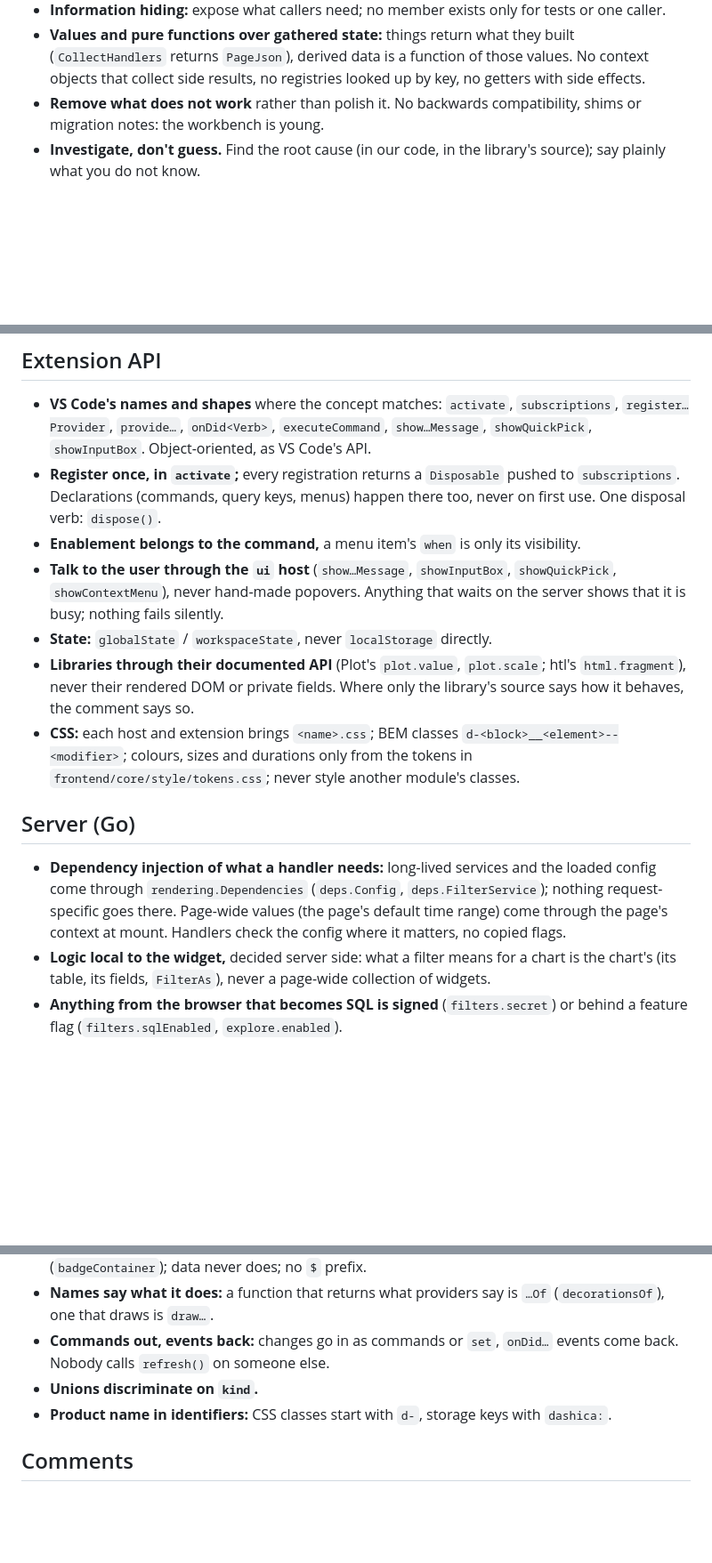
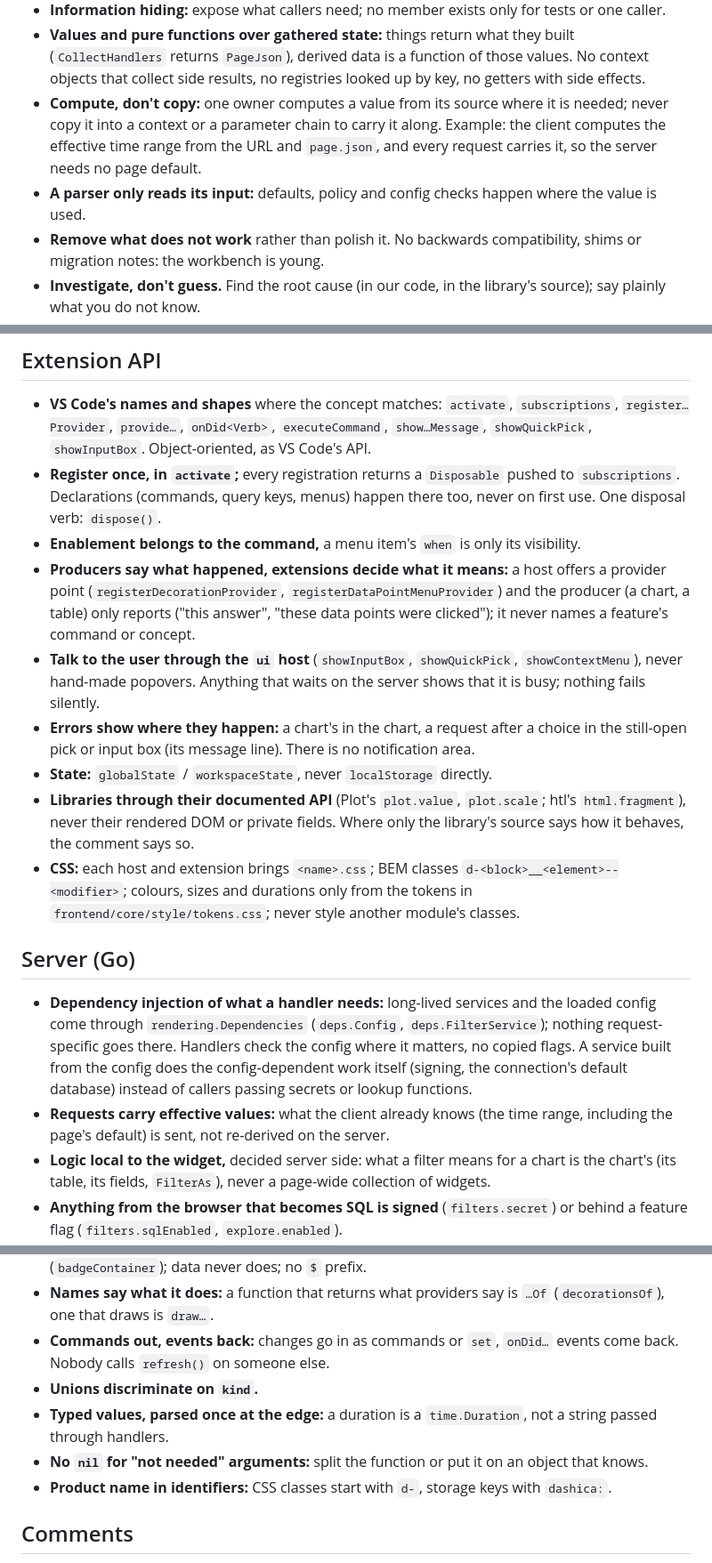
Before and after one commit to sandstorm/dashica, a Markdown page: docs/conventions.md, 3 parts joined by grey strips. Shown at 89% size. Rendered like a GitHub page; blank space fills up the shorter version.

Commit message:
TASK: workbench – conventions: compute don't copy, producers report, errors where they happen
From today's review: one owner computes a value instead of copying it into contexts or parameter chains (the client
sends the effective time range); a parser only reads its input; producers report through a host's provider point and
never name a feature's command; errors show in the chart or the still-open pick, no notification area; a service
built from the config does the config-dependent work itself; typed values parsed once; no nil for "not needed".

Co-Authored-By: Claude Opus 5.5 <noreply@anthropic.com>

```diff
--- a/docs/conventions.md
+++ b/docs/conventions.md
@@ -19,6 +19,10 @@ live in the concepts (`docs/YYYY-MM-DD-*.md`); this file holds only the rules th
 - **Values and pure functions over gathered state:** things return what they built (`CollectHandlers` returns
   `PageJson`), derived data is a function of those values. No context objects that collect side results, no
   registries looked up by key, no getters with side effects.
+- **Compute, don't copy:** one owner computes a value from its source where it is needed; never copy it into a
+  context or a parameter chain to carry it along. Example: the client computes the effective time range from the URL
+  and `page.json`, and every request carries it, so the server needs no page default.
+- **A parser only reads its input:** defaults, policy and config checks happen where the value is used.
 - **Remove what does not work** rather than polish it. No backwards compatibility, shims or migration notes: the
   workbench is young.
 - **Investigate, don't guess.** Find the root cause (in our code, in the library's source); say plainly what you do
@@ -61,8 +65,13 @@ live in the concepts (`docs/YYYY-MM-DD-*.md`); this file holds only the rules th
 - **Register once, in `activate`;** every registration returns a `Disposable` pushed to `subscriptions`. Declarations
   (commands, query keys, menus) happen there too, never on first use. One disposal verb: `dispose()`.
 - **Enablement belongs to the command,** a menu item's `when` is only its visibility.
-- **Talk to the user through the `ui` host** (`show…Message`, `showInputBox`, `showQuickPick`, `showContextMenu`),
-  never hand-made popovers. Anything that waits on the server shows that it is busy; nothing fails silently.
+- **Producers say what happened, extensions decide what it means:** a host offers a provider point
+  (`registerDecorationProvider`, `registerDataPointMenuProvider`) and the producer (a chart, a table) only reports
+  ("this answer", "these data points were clicked"); it never names a feature's command or concept.
+- **Talk to the user through the `ui` host** (`showInputBox`, `showQuickPick`, `showContextMenu`), never hand-made
+  popovers. Anything that waits on the server shows that it is busy; nothing fails silently.
+- **Errors show where they happen:** a chart's in the chart, a request after a choice in the still-open pick or input
+  box (its message line). There is no notification area.
 - **State:** `globalState` / `workspaceState`, never `localStorage` directly.
 - **Libraries through their documented API** (Plot's `plot.value`, `plot.scale`; htl's `html.fragment`), never their
   rendered DOM or private fields. Where only the library's source says how it behaves, the comment says so.
@@ -72,9 +81,11 @@ live in the concepts (`docs/YYYY-MM-DD-*.md`); this file holds only the rules th
 ## Server (Go)
 
 - **Dependency injection of what a handler needs:** long-lived services and the loaded config come through
-  `rendering.Dependencies` (`deps.Config`, `deps.FilterService`); nothing request-specific goes there. Page-wide
-  values (the page's default time range) come through the page's context at mount. Handlers check the config where
-  it matters, no copied flags.
+  `rendering.Dependencies` (`deps.Config`, `deps.FilterService`); nothing request-specific goes there. Handlers check
+  the config where it matters, no copied flags. A service built from the config does the config-dependent work
+  itself (signing, the connection's default database) instead of callers passing secrets or lookup functions.
+- **Requests carry effective values:** what the client already knows (the time range, including the page's default)
+  is sent, not re-derived on the server.
 - **Logic local to the widget,** decided server side: what a filter means for a chart is the chart's (its table, its
   fields, `FilterAs`), never a page-wide collection of widgets.
 - **Anything from the browser that becomes SQL is signed** (`filters.secret`) or behind a feature flag
@@ -96,6 +107,8 @@ live in the concepts (`docs/YYYY-MM-DD-*.md`); this file holds only the rules th
 - **Commands out, events back:** changes go in as commands or `set`, `onDid…` events come back. Nobody calls
   `refresh()` on someone else.
 - **Unions discriminate on `kind`.**
+- **Typed values, parsed once at the edge:** a duration is a `time.Duration`, not a string passed through handlers.
+- **No `nil` for "not needed" arguments:** split the function or put it on an object that knows.
 - **Product name in identifiers:** CSS classes start with `d-`, storage keys with `dashica:`.
 
 ## Comments
```
Also changed, not shown: other parts of docs/conventions.md (+1 -1 lines).
